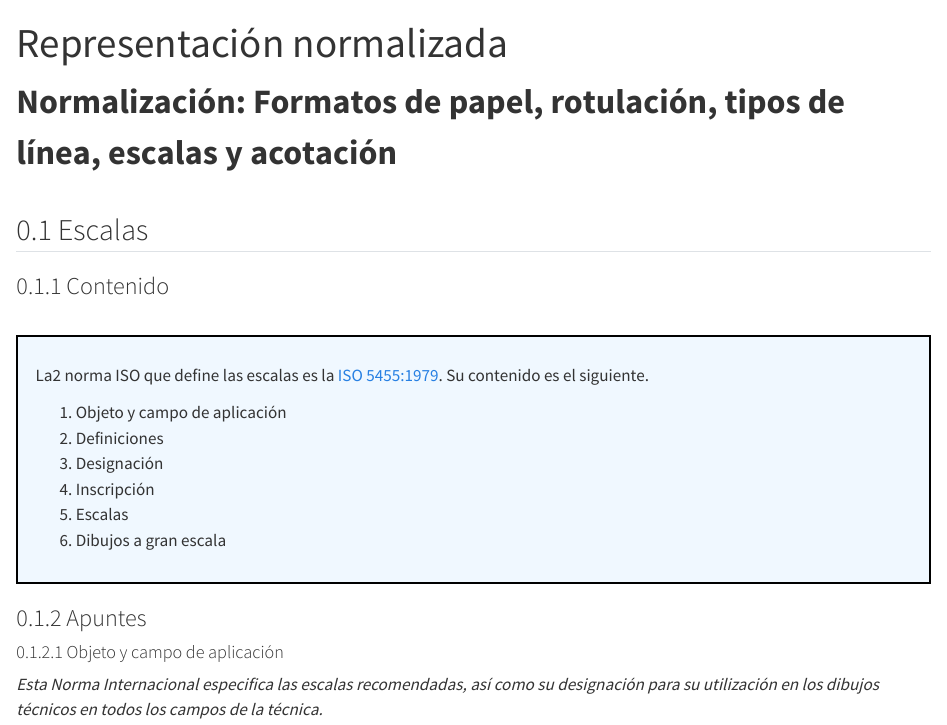
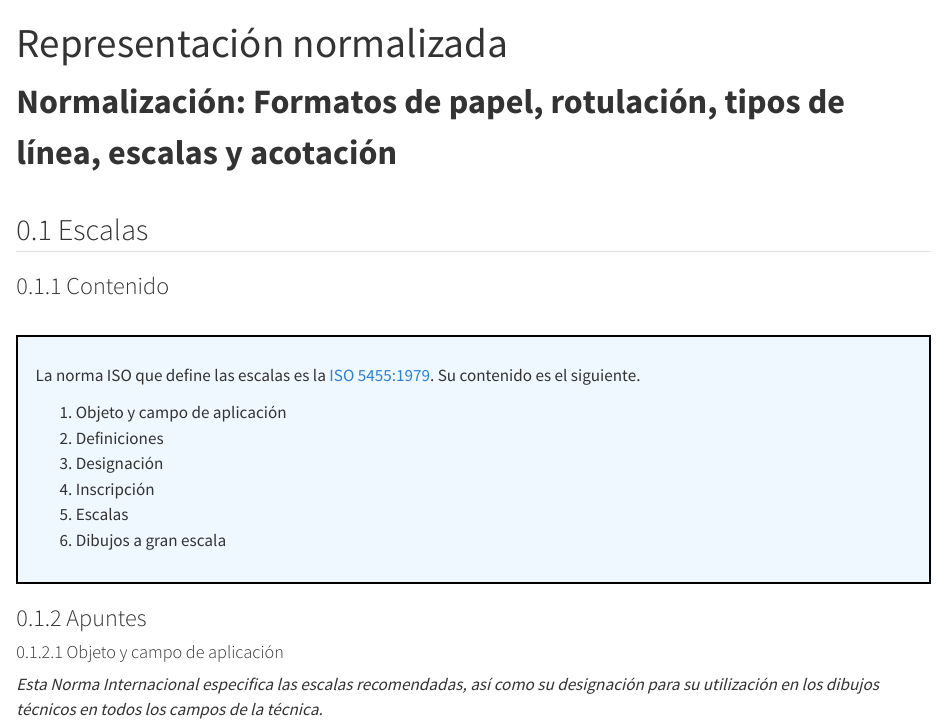
Before and after one commit to elgeografo/dibujo, a Quarto document (01-normalizacion.qmd): the page in a window 1100 px wide, from its top. Rendered offline with R 4.5, knitr and Pandoc in place of Quarto, with nearby package versions.

Commit message:
Update 01-normalizacion.qmd

```diff
--- a/01-normalizacion.qmd
+++ b/01-normalizacion.qmd
@@ -20,7 +20,7 @@ https://plataforma.aenormas.aenor.com/?searchMode=my&title=3098&onlyNews=false
 ::: {style="border: 2px solid black; padding: 1em; background-color: #f0f8ff; margin-top: 2em;"}
 <p style="font-size: 1.2em; color: #333;">
 
-La2 norma ISO que define las escalas es la <a href="https://plataforma.aenormas.aenor.com/pdf/UNE/N0013534"  target="_blank">ISO 5455:1979</a>. Su contenido es el siguiente.
+La norma ISO que define las escalas es la <a href="https://plataforma.aenormas.aenor.com/pdf/UNE/N0013534"  target="_blank">ISO 5455:1979</a>. Su contenido es el siguiente.
 
 </p>
 
```
